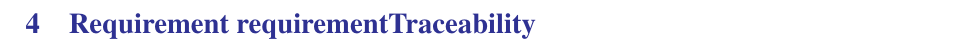
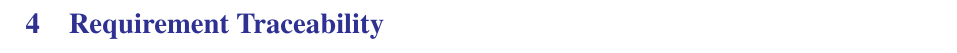
Before and after one commit to piconepaolo/PiconeRusso, a LaTeX document (DD/main.tex): part of page 9 of 12, cut so that both start at the same text. Compiled offline with pdfLaTeX; a LaTeX package or settings file that is missing is left out.

Commit message:
✏️ Fix requirement tracebility typo

```diff
--- a/DD/main.tex
+++ b/DD/main.tex
@@ -81,7 +81,7 @@
 
 %------------------------------------------------------------------------------------------------------------------------------------------------
 \clearpage
-{\color{Blue}{\section{Requirement requirementTraceability}}}
+{\color{Blue}{\section{Requirement Traceability}}}
 \label{sect:requirementTraceability}
 \input{Files/requirementTraceability}
 %-------------------------------------------------------------------------------------------------------------------------------------------------
```
Also changed, not shown: 1 other file.
